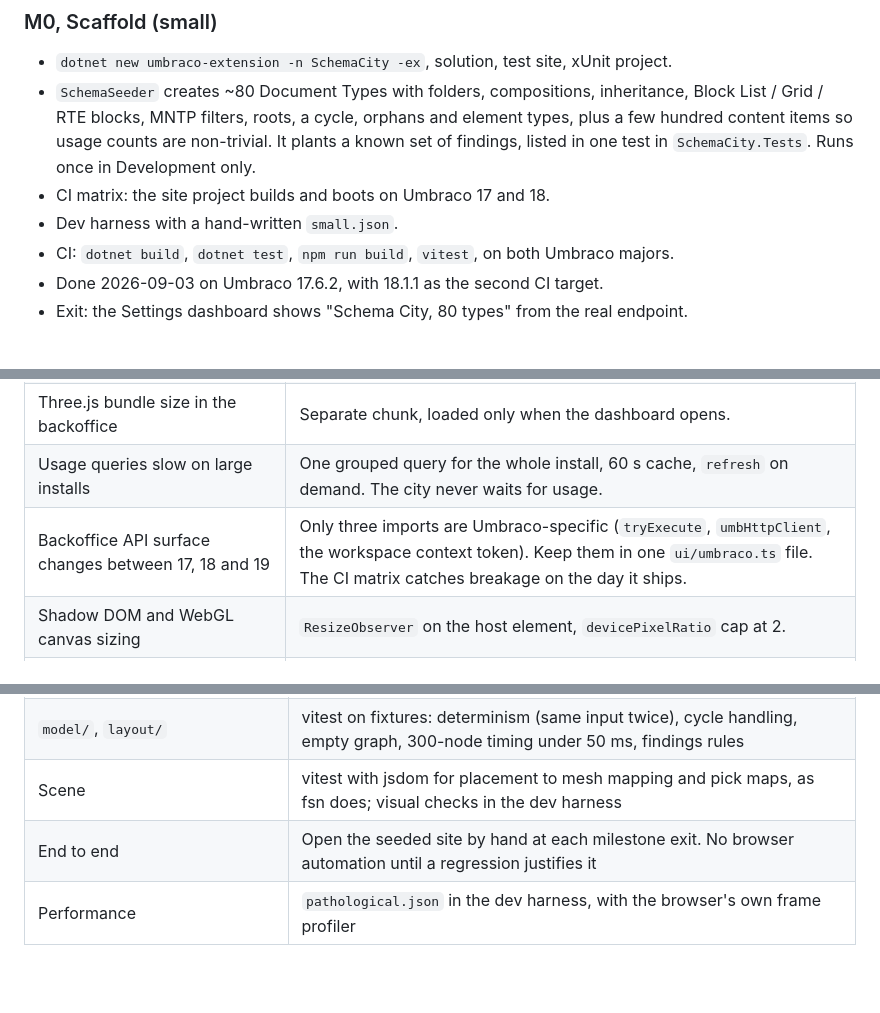
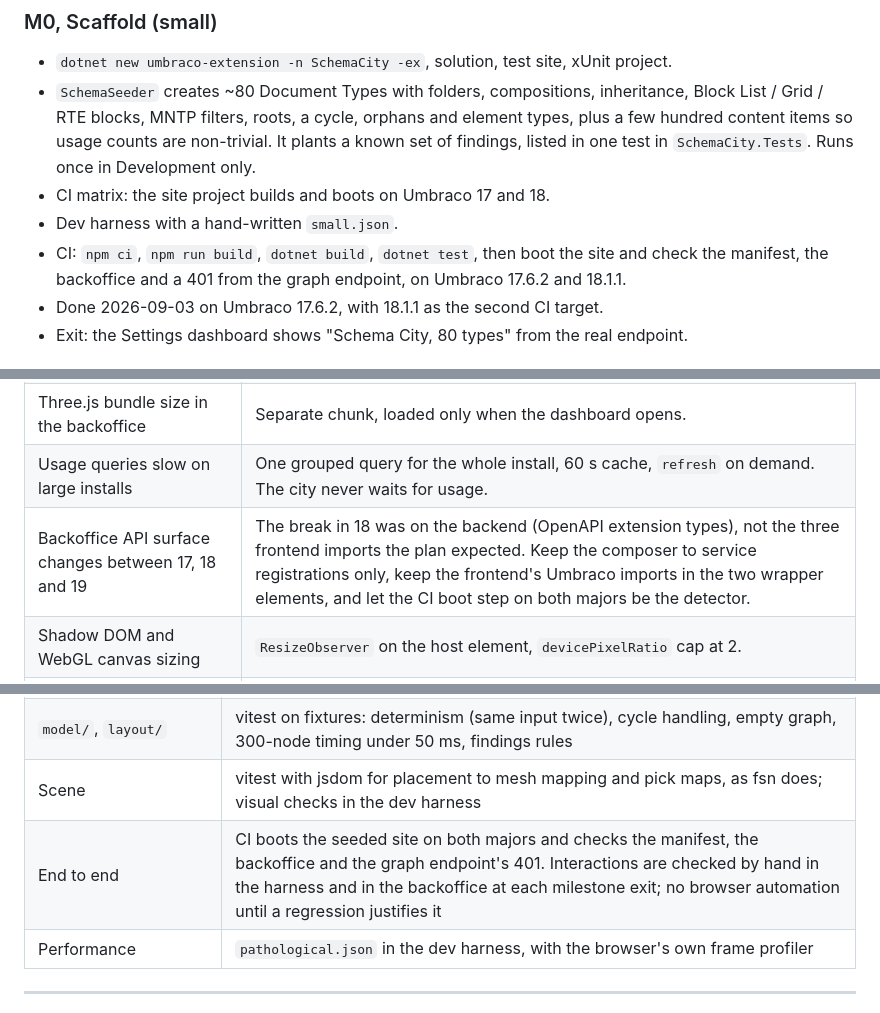
Before and after one commit to thebuilder/umbraco-schema-city, a Markdown page: PLAN.md, 3 parts joined by grey strips. GitHub-like rendering; blank space fills up the shorter version.

```diff
--- a/PLAN.md
+++ b/PLAN.md
@@ -413,7 +414,7 @@ Each milestone ends with something runnable. Sizes are relative, not dates.
 - `SchemaSeeder` creates ~80 Document Types with folders, compositions, inheritance, Block List / Grid / RTE blocks, MNTP filters, roots, a cycle, orphans and element types, plus a few hundred content items so usage counts are non-trivial. It plants a known set of findings, listed in one test in `SchemaCity.Tests`. Runs once in Development only.
 - CI matrix: the site project builds and boots on Umbraco 17 and 18.
 - Dev harness with a hand-written `small.json`.
-- CI: `dotnet build`, `dotnet test`, `npm run build`, `vitest`, on both Umbraco majors.
+- CI: `npm ci`, `npm run build`, `dotnet build`, `dotnet test`, then boot the site and check the manifest, the backoffice and a 401 from the graph endpoint, on Umbraco 17.6.2 and 18.1.1.
 - Done 2026-09-03 on Umbraco 17.6.2, with 18.1.1 as the second CI target.
 - Exit: the Settings dashboard shows "Schema City, 80 types" from the real endpoint.
 
@@ -467,7 +468,7 @@ Each milestone ends with something runnable. Sizes are relative, not dates.
 | Dagre edge routing looks poor with many-to-many allowed children | Roads are drawn as straight ribbons between buildings, not along dagre's polyline, so routing quality matters less. Swap to ELK if it ever matters. |
 | Three.js bundle size in the backoffice | Separate chunk, loaded only when the dashboard opens. |
 | Usage queries slow on large installs | One grouped query for the whole install, 60 s cache, `refresh` on demand. The city never waits for usage. |
-| Backoffice API surface changes between 17, 18 and 19 | Only three imports are Umbraco-specific (`tryExecute`, `umbHttpClient`, the workspace context token). Keep them in one `ui/umbraco.ts` file. The CI matrix catches breakage on the day it ships. |
+| Backoffice API surface changes between 17, 18 and 19 | The break in 18 was on the backend (OpenAPI extension types), not the three frontend imports the plan expected. Keep the composer to service registrations only, keep the frontend's Umbraco imports in the two wrapper elements, and let the CI boot step on both majors be the detector. |
 | Shadow DOM and WebGL canvas sizing | `ResizeObserver` on the host element, `devicePixelRatio` cap at 2. |
 | Untrusted names and aliases in the inspector | `textContent` only, never `innerHTML`, same as fsn. |
 
@@ -480,7 +481,7 @@ Each milestone ends with something runnable. Sizes are relative, not dates.
 | Graph builder, block inspector, usage aggregation | xUnit with hand-built `ContentType` / `DataType` instances; one integration test on the seeded site per milestone |
 | `model/`, `layout/` | vitest on fixtures: determinism (same input twice), cycle handling, empty graph, 300-node timing under 50 ms, findings rules |
 | Scene | vitest with jsdom for placement to mesh mapping and pick maps, as fsn does; visual checks in the dev harness |
-| End to end | Open the seeded site by hand at each milestone exit. No browser automation until a regression justifies it |
+| End to end | CI boots the seeded site on both majors and checks the manifest, the backoffice and the graph endpoint's 401. Interactions are checked by hand in the harness and in the backoffice at each milestone exit; no browser automation until a regression justifies it |
 | Performance | `pathological.json` in the dev harness, with the browser's own frame profiler |
 
 ---
```
Also changed, not shown: other parts of PLAN.md (+7 -6 lines).
